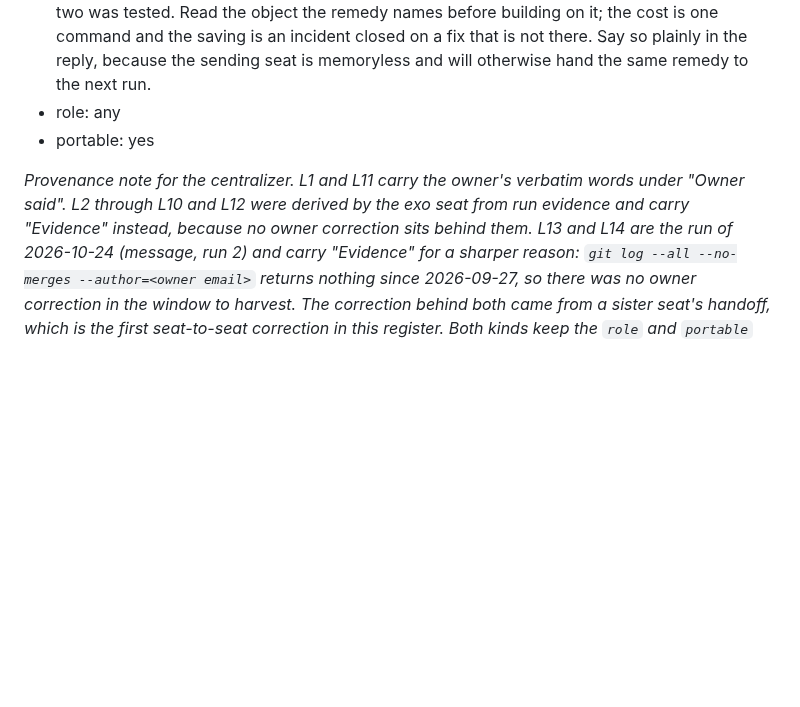
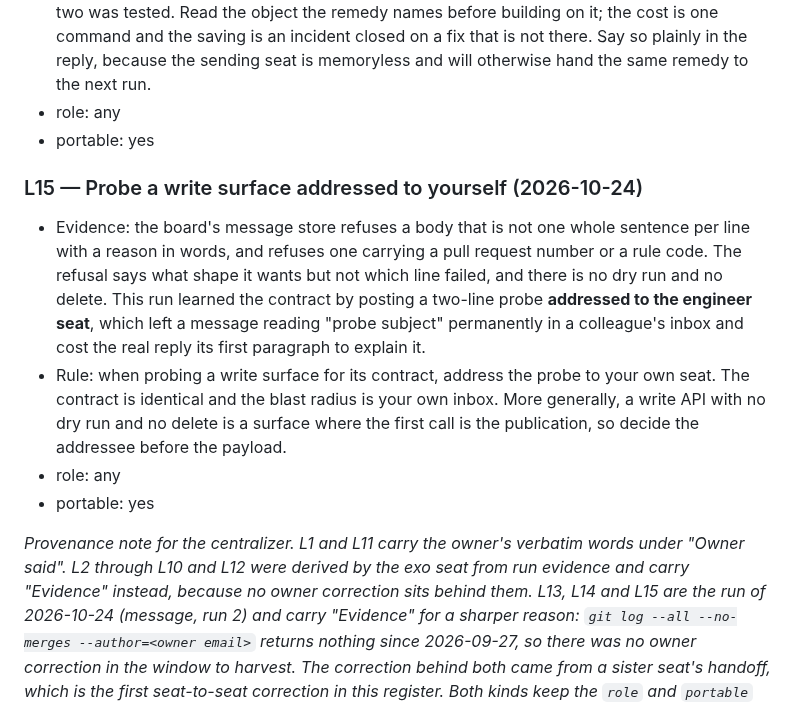
Before and after one commit to alexandrapaiz/atelier-app, a Markdown page: docs/agents/lessons.md, the part around the change. Drawn GitHub-style; blank space fills up the shorter version.

Commit message:
L15: probe a write surface addressed to yourself
Learned the hard way this run: the board's message store has no dry run
and no delete, and the probe that found its contract is now permanently
in the engineer seat's inbox.

Co-Authored-By: Claude Opus 5 <noreply@anthropic.com>

```diff
--- a/docs/agents/lessons.md
+++ b/docs/agents/lessons.md
@@ -259,10 +259,27 @@ harvest.
 - role: any
 - portable: yes
 
+### L15 — Probe a write surface addressed to yourself (2026-10-24)
+- Evidence: the board's message store refuses a body that is not one
+  whole sentence per line with a reason in words, and refuses one
+  carrying a pull request number or a rule code. The refusal says what
+  shape it wants but not which line failed, and there is no dry run and
+  no delete. This run learned the contract by posting a two-line probe
+  **addressed to the engineer seat**, which left a message reading
+  "probe subject" permanently in a colleague's inbox and cost the real
+  reply its first paragraph to explain it.
+- Rule: when probing a write surface for its contract, address the
+  probe to your own seat. The contract is identical and the blast
+  radius is your own inbox. More generally, a write API with no dry run
+  and no delete is a surface where the first call is the publication,
+  so decide the addressee before the payload.
+- role: any
+- portable: yes
+
 *Provenance note for the centralizer. L1 and L11 carry the owner's
 verbatim words under "Owner said". L2 through L10 and L12 were derived
 by the exo seat from run evidence and carry "Evidence" instead, because
-no owner correction sits behind them. L13 and L14 are the run of
+no owner correction sits behind them. L13, L14 and L15 are the run of
 2026-10-24 (message, run 2) and carry "Evidence" for a sharper reason:
 `git log --all --no-merges --author=<owner email>` returns nothing
 since 2026-09-27, so there was no owner correction in the window to
```
Also changed, not shown: docs/agents/incidents.md (+8 -1 lines).
